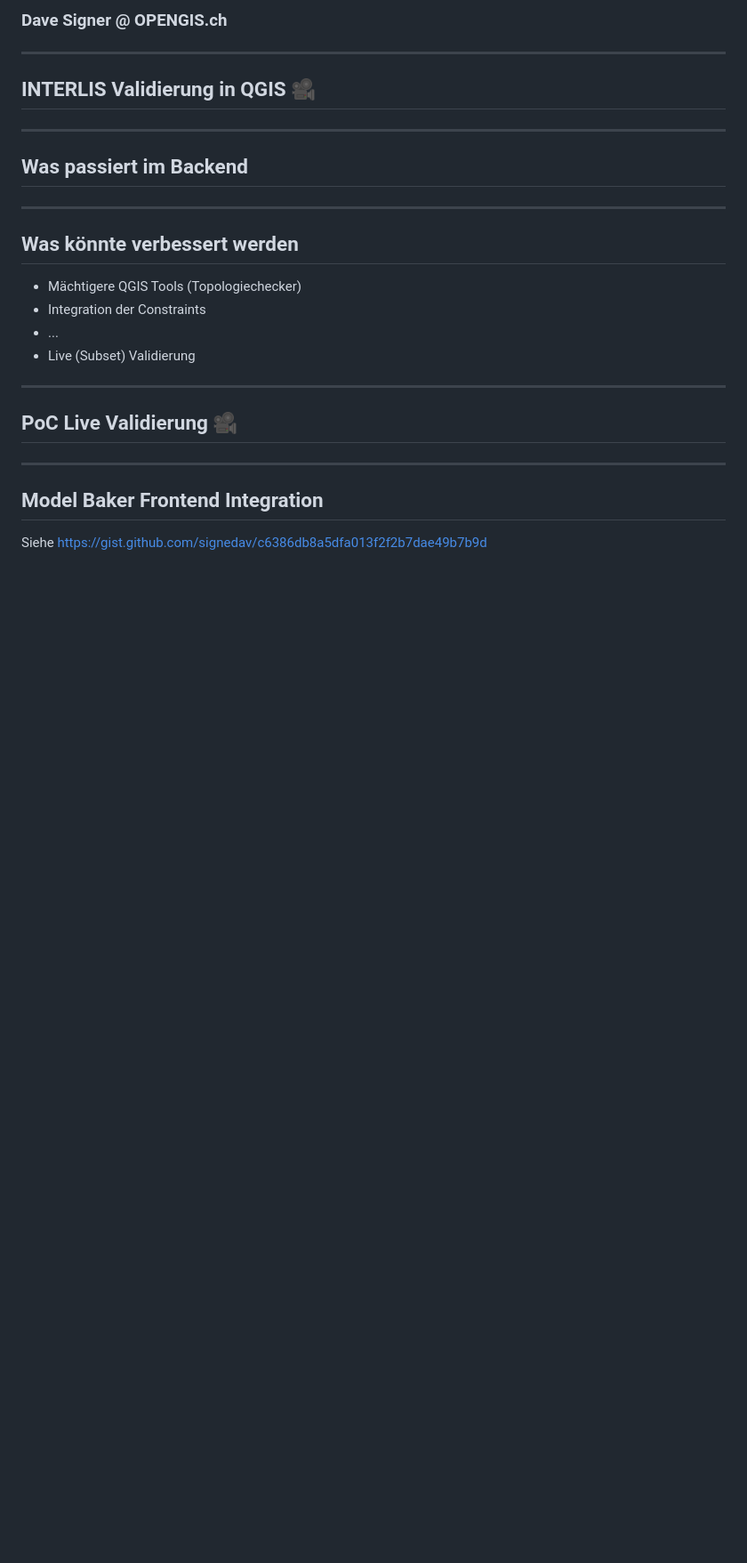
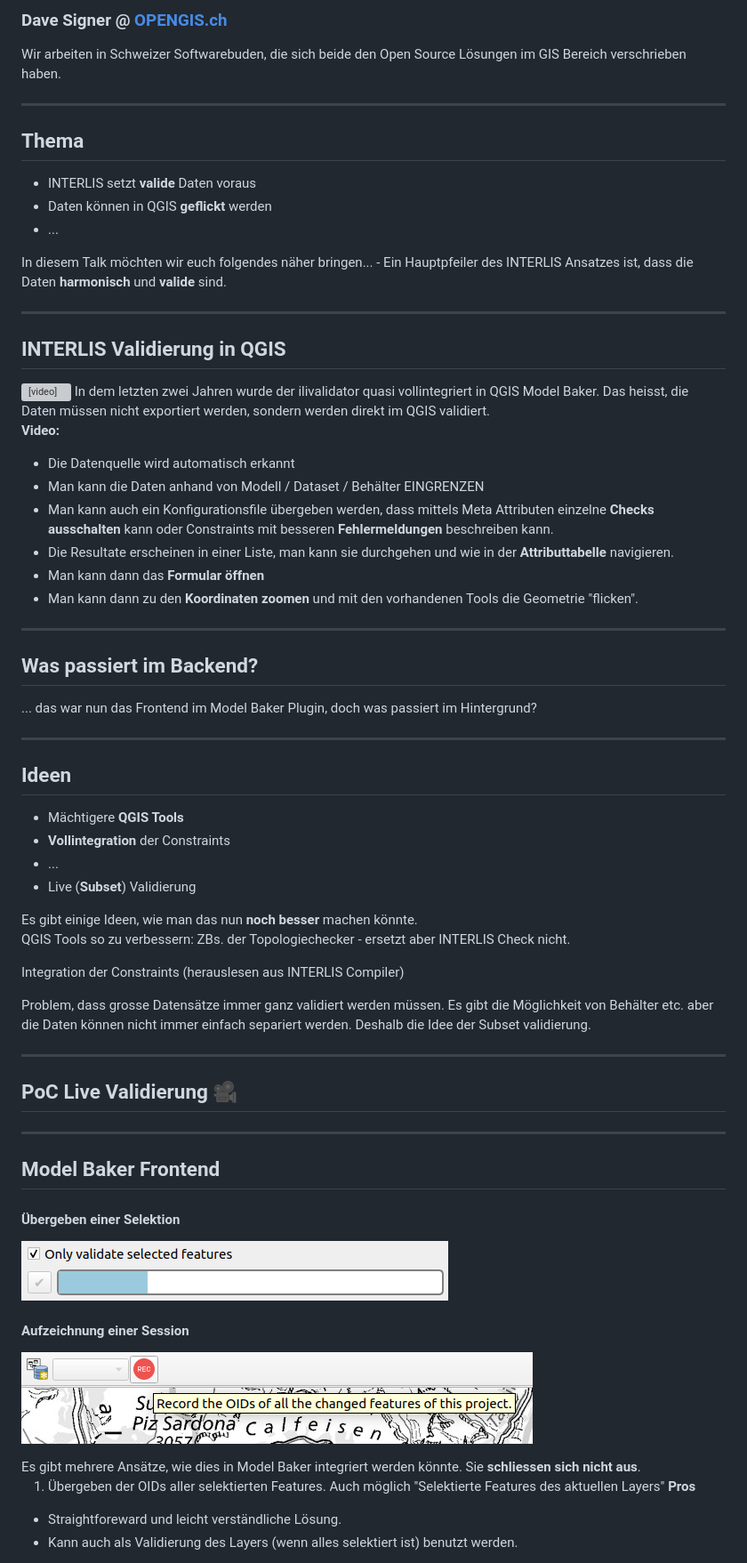
Before and after one commit to signedav/interlis-validierung-in-qgis, a Markdown page: slides/interlis-validierung-in-qgis.md, the part around the change printed below. Shown: that part at 89% size. Rendered like a GitHub page; pictures changed too: slides/assets/record-oids.png (added), slides/assets/validate-selection.png (added); blank space fills up the shorter version; grey boxes are pictures that could not be loaded.

Commit message:
Speaker notes und Mockups Model Baker

```diff
--- a/slides/interlis-validierung-in-qgis.md
+++ b/slides/interlis-validierung-in-qgis.md
@@ -22,28 +24,79 @@ revealOptions: {
 
-### Dave Signer @ OPENGIS.ch
+### Dave Signer @ [OPENGIS.ch](https://www.opengis.ch/)
+
+<aside class="notes">
+Wir arbeiten in Schweizer Softwarebuden, die sich beide den Open Source Lösungen im GIS Bereich verschrieben haben.
+</aside>
 
 ---
 
-## INTERLIS Validierung in QGIS 🎥
+## Thema
 
 <!-- Dave's stage -->
 
+- INTERLIS setzt **valide** Daten voraus
+- Daten können in QGIS **geflickt** werden
+- ...
+
+<aside class="notes">
+In diesem Talk möchten wir euch folgendes näher bringen...
+- Ein Hauptpfeiler des INTERLIS Ansatzes ist, dass die Daten <b>harmonisch</b> und <b>valide</b> sind.
+</aside>
+
+
 ---
 
-## Was passiert im Backend
+<!-- Dave's stage -->
+
+## INTERLIS Validierung in QGIS
+
+<video controls="controls">
+<source src="assets/validator.mp4" type="video/mp4">
+</video>
+
+<aside class="notes">
+In dem letzten zwei Jahren wurde der ilivalidator quasi vollintegriert in QGIS Model Baker.
+Das heisst, die Daten müssen nicht exportiert werden, sondern werden direkt im QGIS validiert.
+
+<b>Video:</b>
+- Die Datenquelle wird automatisch erkannt
+- Man kann die Daten anhand von Modell / Dataset / Behälter EINGRENZEN
+- Man kann auch ein Konfigurationsfile übergeben werden, dass mittels Meta Attributen einzelne <b>Checks ausschalten</b> kann oder Constraints mit besseren <b>Fehlermeldungen</b> beschreiben kann.
+- Die Resultate erscheinen in einer Liste, man kann sie durchgehen und wie in der <b>Attributtabelle</b> navigieren.
+- Man kann dann das <b>Formular öffnen</b>
+- Man kann dann zu den <b>Koordinaten zoomen</b> und mit den vorhandenen Tools die Geometrie "flicken".
+</aside>
+
+---
 
 <!-- Oli's stage -->
 
+## Was passiert im Backend?
+<aside class="notes">
+... das war nun das Frontend im Model Baker Plugin, doch was passiert im Hintergrund?
+</aside>
+
 ---
 
-## Was könnte verbessert werden
+<!-- Dave's stage -->
 
-  - Mächtigere QGIS Tools (Topologiechecker)
-  - Integration der Constraints
+## Ideen
+
+  - Mächtigere **QGIS Tools**
+  - **Vollintegration** der Constraints
   - ...
-  - Live (Subset) Validierung
+  - Live (**Subset**) Validierung
 
-<!-- Dave's stage -->
+<aside class="notes">
+Es gibt einige Ideen, wie man das nun <b>noch besser</b> machen könnte.
+
+QGIS Tools so zu verbessern: ZBs. der Topologiechecker - ersetzt aber INTERLIS Check nicht.
+
+Integration der Constraints (herauslesen aus INTERLIS Compiler)
+
+Problem, dass grosse Datensätze immer ganz validiert werden müssen. Es gibt die Möglichkeit von Behälter etc. aber die Daten können nicht immer einfach separiert werden. Deshalb die Idee der Subset validierung.
+
+</aside>
 
 ---
 
@@ -53,7 +106,20 @@ revealOptions: {
 
 ---
 
-## Model Baker Frontend Integration
+## Model Baker Frontend
+</br>
 
-Siehe https://gist.github.com/signedav/c6386db8a5dfa013f2f2b7dae49b7b9d
-<!-- Dave's stage -->
+#### Übergeben einer Selektion
+![selection](assets/validate-selection.png)
+
+#### Aufzeichnung einer Session
+![recordoids](assets/record-oids.png)
+
+<aside class="notes">
+Es gibt mehrere Ansätze, wie dies in Model Baker integriert werden könnte. Sie <b>schliessen sich nicht aus</b>.
+
+1. Übergeben der OIDs aller selektierten Features. Auch möglich "Selektierte Features des aktuellen Layers"
+<b>Pros</b>
+- Straightforeward und leicht verständliche Lösung.
+- Kann auch als Validierung des Layers (wenn alles selektiert ist) benutzt werden.
+
```
Also changed, not shown: other parts of slides/interlis-validierung-in-qgis.md (+31 -2 lines), slides/assets/collect-neighbours.png (added), 1 other file.
